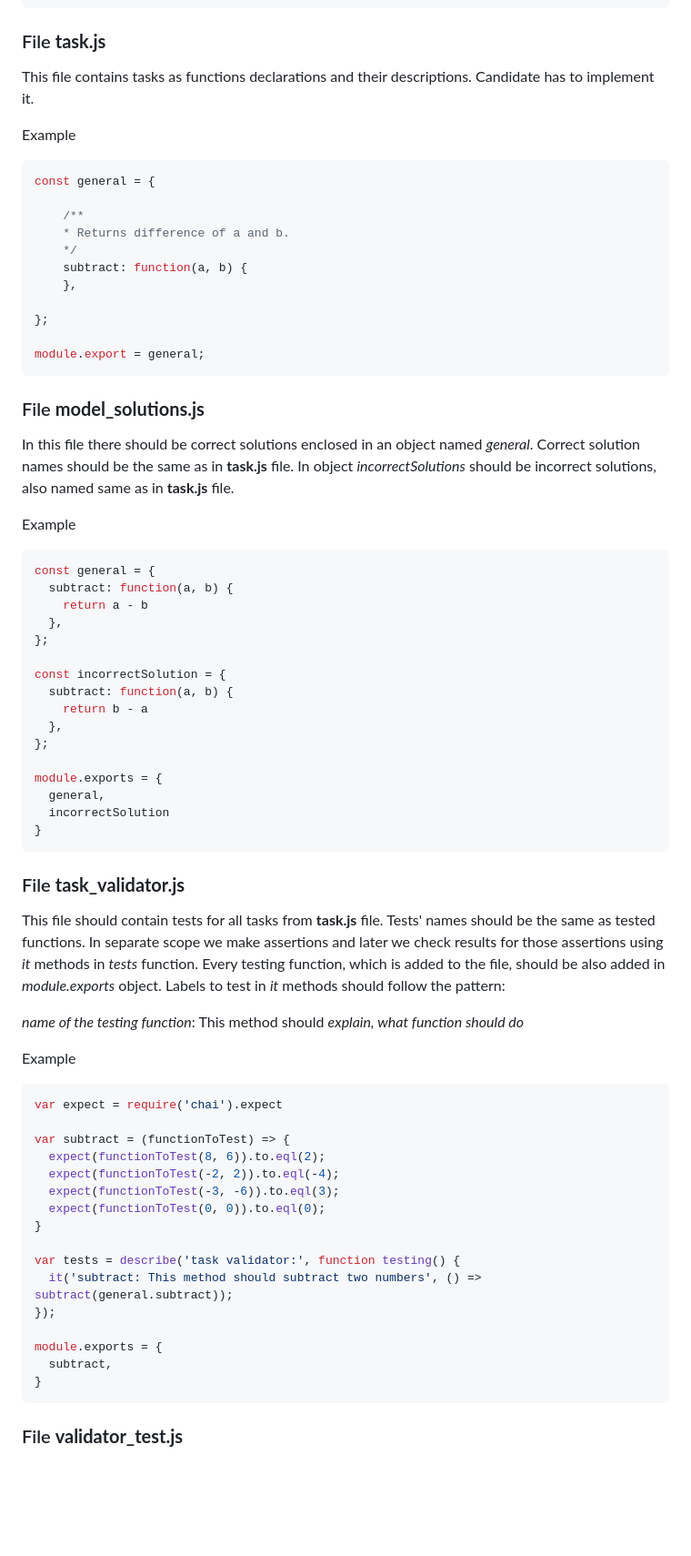
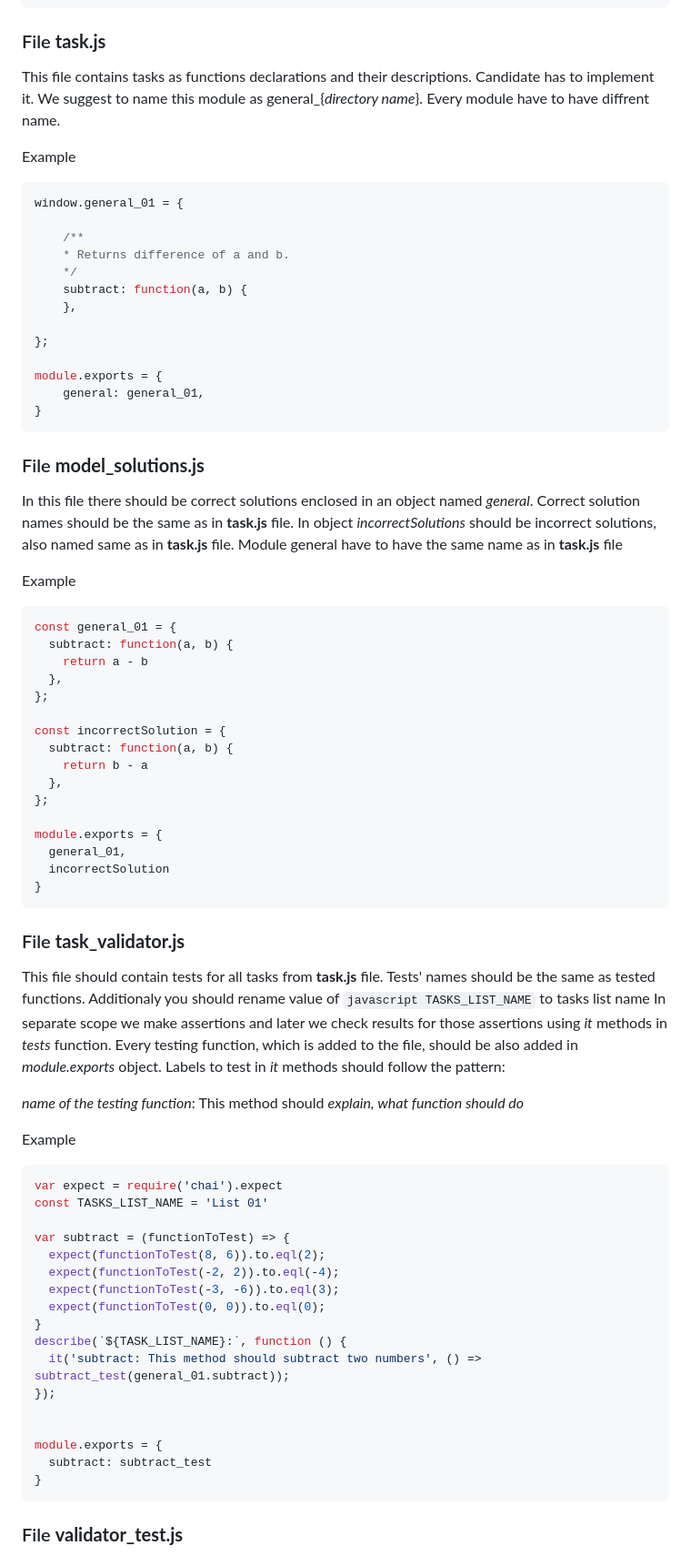
Before and after one commit to ocadotechnology-university/recruitment-support-tool, a Markdown page: README.md, the part around one of its changes. Shown at 91% size. Drawn GitHub-style; blank space fills up the shorter version.

````diff
--- a/README.md
+++ b/README.md
@@ -57,11 +59,11 @@ Example
 ```
 
 ### File **task.js**
-This file contains tasks as functions declarations and their descriptions. Candidate has to implement it.
+This file contains tasks as functions declarations and their descriptions. Candidate has to implement it. We suggest to name this module as general_{*directory name*}. Every module have to have diffrent name.
 >
 Example
 ```javascript
-const general = {
+window.general_01 = {
 
     /**
     * Returns difference of a and b.
@@ -71,15 +73,17 @@ const general = {
 
 };
 
-module.export = general;
+module.exports = {
+    general: general_01,
+}
 ```
 
 ### File **model_solutions.js**
-In this file there should be correct solutions enclosed in an object named *general*. Correct solution names should be the same as in **task.js** file. In object *incorrectSolutions* should be incorrect solutions, also named same as in **task.js** file.
+In this file there should be correct solutions enclosed in an object named *general*. Correct solution names should be the same as in **task.js** file. In object *incorrectSolutions* should be incorrect solutions, also named same as in **task.js** file. Module general have to have the same name as in **task.js** file
 >
 Example
 ```javascript
-const general = {
+const general_01 = {
   subtract: function(a, b) {
     return a - b
   },
@@ -92,19 +96,21 @@ const incorrectSolution = {
 };
 
 module.exports = {
-  general,
+  general_01,
   incorrectSolution
 }
 ```
 
 ### File **task_validator.js**
-This file should contain tests for all tasks from **task.js** file. Tests' names should be the same as tested functions. In separate scope we make assertions and later we check results for those assertions using *it* methods in *tests* function. Every testing function, which is added to the file, should be also added in *module.exports* object. Labels to test in *it* methods should follow the pattern:
+This file should contain tests for all tasks from **task.js** file. Tests' names should be the same as tested functions. Additionaly you should rename value of ```javascript
+TASKS_LIST_NAME``` to tasks list name In separate scope we make assertions and later we check results for those assertions using *it* methods in *tests* function. Every testing function, which is added to the file, should be also added in *module.exports* object. Labels to test in *it* methods should follow the pattern:
 >
 *name of the testing function*: This method should *explain, what function should do*
 >
 Example
 ```javascript
 var expect = require('chai').expect
+const TASKS_LIST_NAME = 'List 01'
 
 var subtract = (functionToTest) => {
   expect(functionToTest(8, 6)).to.eql(2);
@@ -112,13 +118,13 @@ var subtract = (functionToTest) => {
   expect(functionToTest(-3, -6)).to.eql(3);
   expect(functionToTest(0, 0)).to.eql(0);
 }
-
-var tests = describe('task validator:', function testing() {
-  it('subtract: This method should subtract two numbers', () => subtract(general.subtract));
+describe(`${TASK_LIST_NAME}:`, function () {
+  it('subtract: This method should subtract two numbers', () => subtract_test(general_01.subtract));
 });
 
+
 module.exports = {
-  subtract,
+  subtract: subtract_test
 }
 ```
 
````
Also changed, not shown: other parts of README.md (+4 -2 lines).
